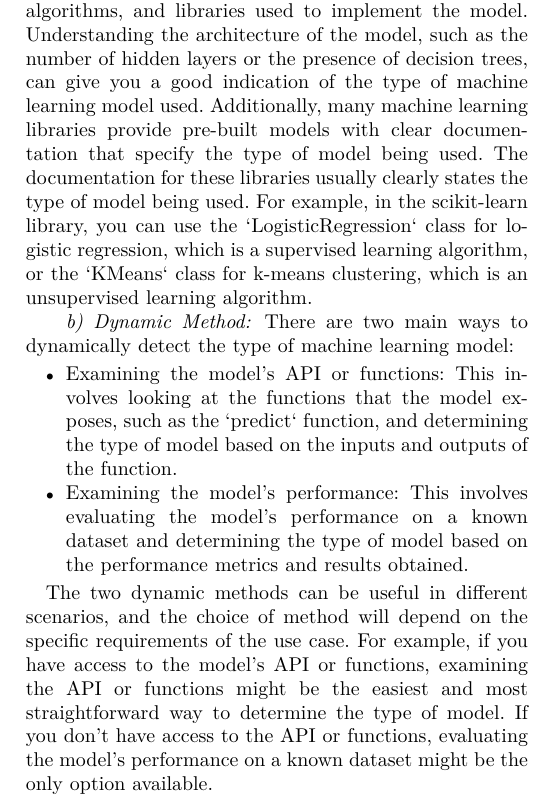
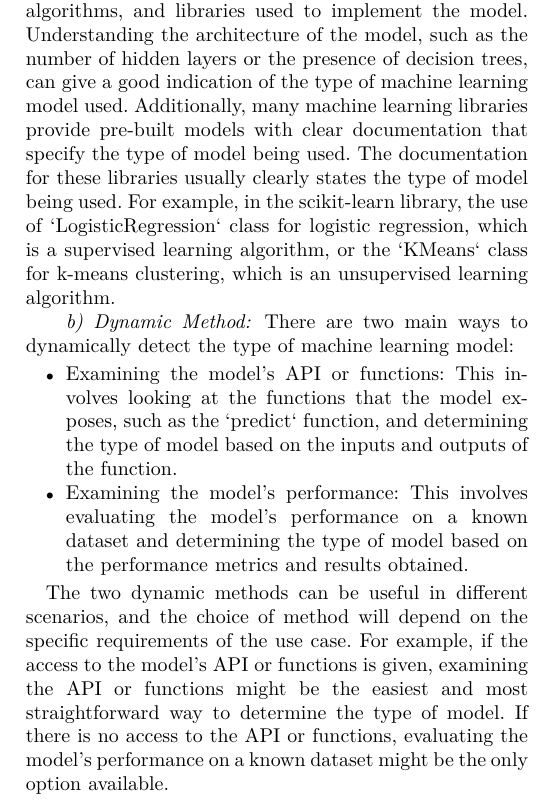
Before and after one commit to eneghawi/COMPSAC-2023, a LaTeX paper (compsac2023.tex): part of one column of page 5 of 7, cut so that both start at the same text. Compiled offline with pdfLaTeX; a missing font is replaced by an installed copy or a similar font; a LaTeX package or settings file that is missing is left out.

Commit message:
Added the fixes for the you statements

```diff
--- a/compsac2023.tex
+++ b/compsac2023.tex
@@ -148,8 +148,8 @@ The integration of XRc into the MLOps pipeline may come with added overhead, how
 
 \subsection{Model Type Identification}
 Both dynamic and static methods can be used to identify the type of machine learning model, with dynamic methods involving examination of the model's API or performance, and static methods involving examination of the code and architecture used to implement the model.
-\paragraph{Static Method} In code, the type of machine learning model can be identified by examining the architecture, algorithms, and libraries used to implement the model. Understanding the architecture of the model, such as the number of hidden layers or the presence of decision trees, can give you a good indication of the type of machine learning model used. Additionally, many machine learning libraries provide pre-built models with clear documentation that specify the type of model being used. The documentation for these libraries usually clearly states the type of model being used.
-For example, in the scikit-learn library, you can use the `LogisticRegression` class for logistic regression, which is a supervised learning algorithm, or the `KMeans` class for k-means clustering, which is an unsupervised learning algorithm.
+\paragraph{Static Method} In code, the type of machine learning model can be identified by examining the architecture, algorithms, and libraries used to implement the model. Understanding the architecture of the model, such as the number of hidden layers or the presence of decision trees, can give a good indication of the type of machine learning model used. Additionally, many machine learning libraries provide pre-built models with clear documentation that specify the type of model being used. The documentation for these libraries usually clearly states the type of model being used.
+For example, in the scikit-learn library, the use of `LogisticRegression` class for logistic regression, which is a supervised learning algorithm, or the `KMeans` class for k-means clustering, which is an unsupervised learning algorithm.
 \paragraph{Dynamic Method}There are two main ways to dynamically detect the type of machine learning model:
 
 \begin{itemize}
@@ -158,7 +158,7 @@ For example, in the scikit-learn library, you can use the `LogisticRegression` c
 	\item Examining the model's performance: This involves evaluating the model's performance on a known dataset and determining the type of model based on the performance metrics and results obtained.
 \end{itemize}
 
-The two dynamic methods can be useful in different scenarios, and the choice of method will depend on the specific requirements of the use case. For example, if you have access to the model's API or functions, examining the API or functions might be the easiest and most straightforward way to determine the type of model. If you don't have access to the API or functions, evaluating the model's performance on a known dataset might be the only option available.
+The two dynamic methods can be useful in different scenarios, and the choice of method will depend on the specific requirements of the use case. For example, if the access to the model's API or functions is given, examining the API or functions might be the easiest and most straightforward way to determine the type of model. If there is no access to the API or functions, evaluating the model's performance on a known dataset might be the only option available.
 
 \subsection{XAI techniques Implementation}
 XAI techniques is implemented by AI/MLOps engineers taking into consideration the ML algorithm and the different audiences. It may require a trade-off between technical detail and simplicity, transparency and fairness, and other factors.
```
Also changed, not shown: compsac2023.pdf, compsac2023.tex (7 more changed lines), 2 other files.
